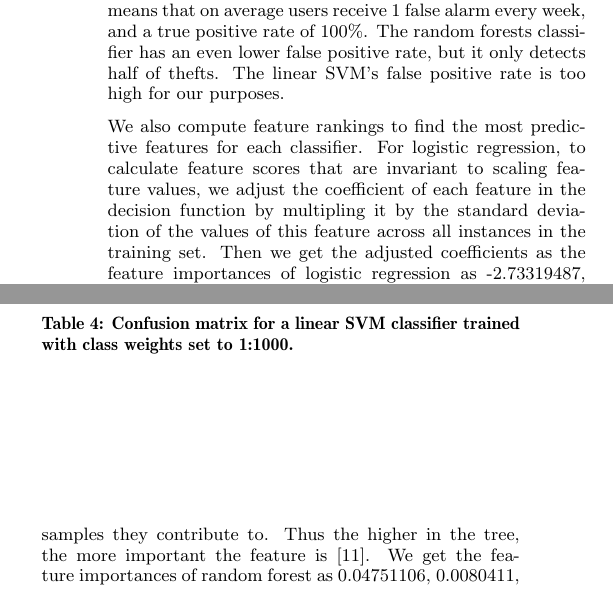
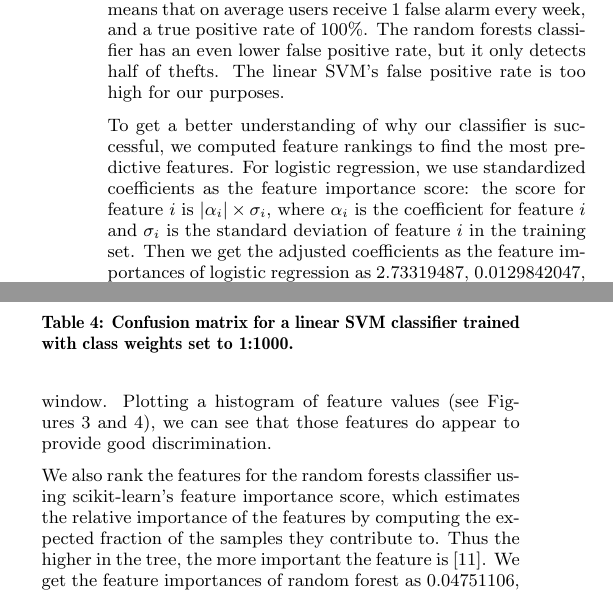
Before and after one commit to davidwagner/phone-theft-research, a LaTeX paper (phone_theft_detect_paper/soups-article.tex): two parts of the columns of page 4 of 6, joined at a grey line, cut so that both start at the same text. Compiled offline with pdfLaTeX.

Commit message:
A bit more editing on feature importance nad meaning of features.

```diff
--- a/phone_theft_detect_paper/soups-article.tex
+++ b/phone_theft_detect_paper/soups-article.tex
@@ -443,10 +444,17 @@ class weights set to 1:1000.}
 \end{table}
 
 
-We also compute feature rankings to find the most predictive features for each classifier.
-For logistic regression, to calculate feature scores that are invariant to scaling feature values, we adjust the coefficient of each feature in the decision function by multipling it by the standard deviation of the values of this feature across all instances in the training set.
-Then we get the adjusted coefficients as the feature importances of logistic regression as -2.73319487, 0.0129842047, 0.477534932, -0.0143829911, -1.18427357, -0.0470492037, 0.0580951517, 0.880738694, 0.666823228, \\-0.937781183, 0.273227115, -2.69540663, from which we can tell the most representative features are maximum, and arc length in the before-window and product of arc length and standard deviation in the after-window.
-For random forest, we use the built-in attribute feature importances in the scikit-learn library, which estimate the relative importance of the features by computing the expected fraction of the samples they contribute to.
+To get a better understanding of why our classifier is successful,
+we computed feature rankings to find the most predictive features.
+For logistic regression, we use standardized coefficients as the feature importance score:
+the score for feature $i$ is $|\alpha_i| \times \sigma_i$, where $\alpha_i$ is the coefficient for feature $i$ and $\sigma_i$ is the standard deviation of feature $i$ in the training set.
+Then we get the adjusted coefficients as the feature importances of logistic regression as 2.73319487, 0.0129842047, 0.477534932, 0.0143829911, 1.18427357, 0.0470492037, 0.0580951517, 0.880738694, 0.666823228, \\0.937781183, 0.273227115, 2.69540663, from which we can tell the most important features are
+the maximum of the before-window,
+the product of arc length and standard deviation of the after-window,
+and the arc length of the before-window.
+Plotting a histogram of feature values (see Figures~\ref{fig:beforehist} and \ref{fig:afterhist}), we can see that those features do appear to provide good discrimination.
+
+We also rank the features for the random forests classifier using scikit-learn's feature importance score, which estimates the relative importance of the features by computing the expected fraction of the samples they contribute to.
 Thus the higher in the tree, the more important the feature is \cite{sklearn:rfdoc}.
 We get the feature importances of random forest as 0.04751106, 0.0080411, 0.02881483, 0.01533719, 0.02245781, 0.03309431, 0.12388036, 0.20288397, 0.16426152, 0.21908845, 0.05162059, 0.0830088.
 
```
Also changed, not shown: phone_theft_detect_paper/soups-article.tex (9 more changed lines).
